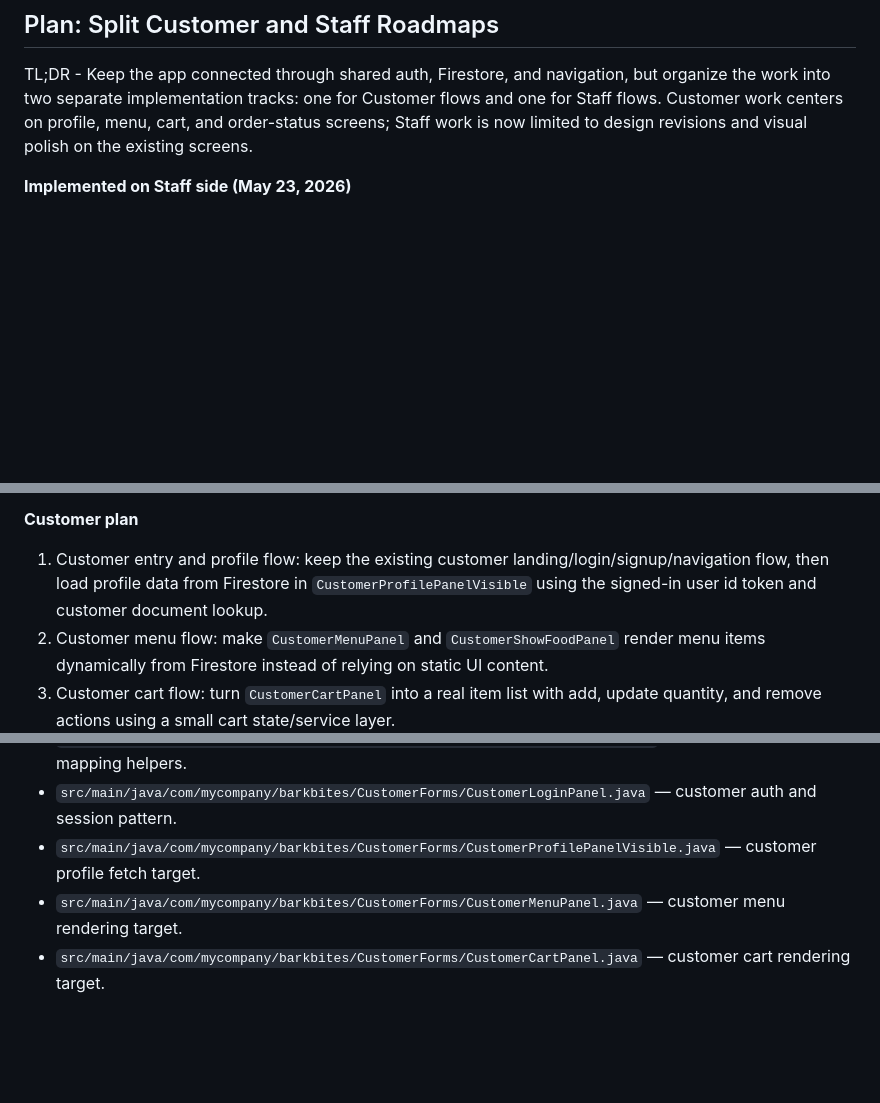
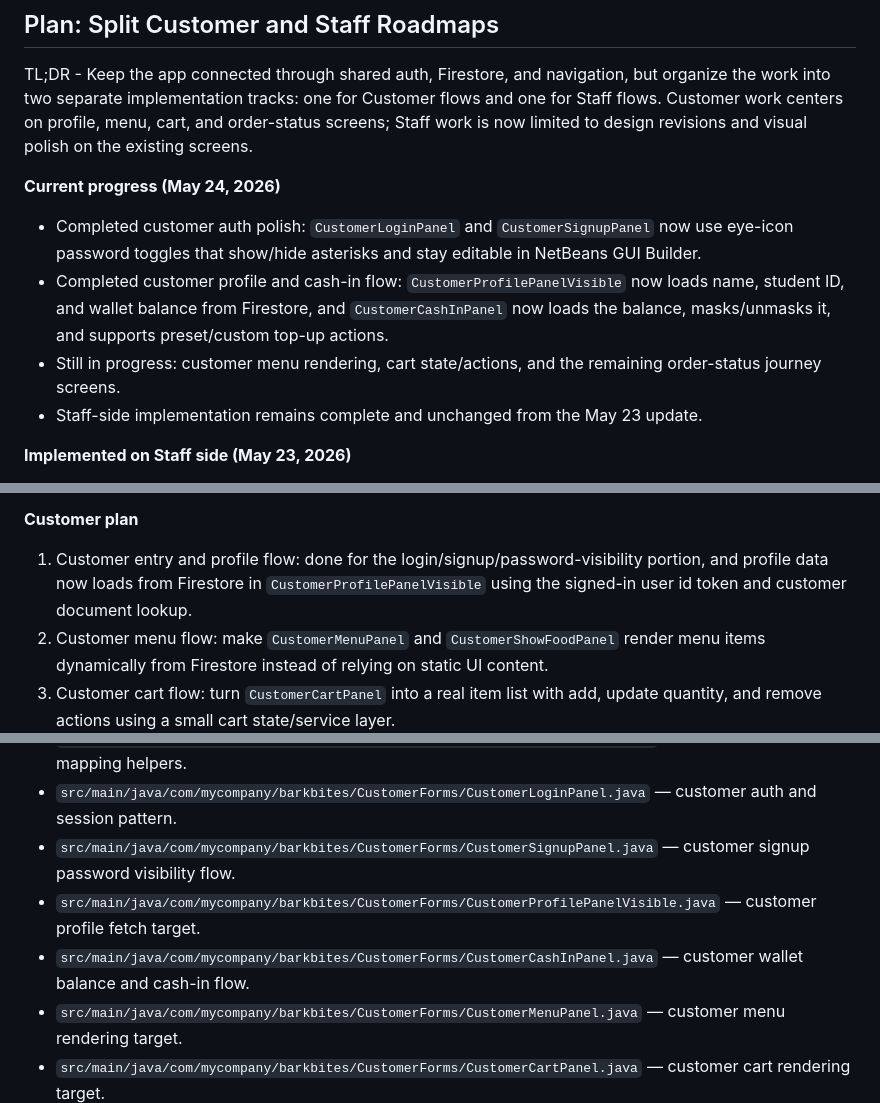
Before and after one commit to dwayynnee/BarkBites, a Markdown page: plan.md, 3 parts joined by grey strips. Rendered like a GitHub page; blank space fills up the shorter version.

Commit message:
UPDATED THE PLAN BASE ON THE PROGRESS OF THE SYSTEM

```diff
--- a/plan.md
+++ b/plan.md
@@ -1,6 +1,12 @@
 ## Plan: Split Customer and Staff Roadmaps
 
 TL;DR - Keep the app connected through shared auth, Firestore, and navigation, but organize the work into two separate implementation tracks: one for Customer flows and one for Staff flows. Customer work centers on profile, menu, cart, and order-status screens; Staff work is now limited to design revisions and visual polish on the existing screens.
+
+**Current progress (May 24, 2026)**
+- Completed customer auth polish: `CustomerLoginPanel` and `CustomerSignupPanel` now use eye-icon password toggles that show/hide asterisks and stay editable in NetBeans GUI Builder.
+- Completed customer profile and cash-in flow: `CustomerProfilePanelVisible` now loads name, student ID, and wallet balance from Firestore, and `CustomerCashInPanel` now loads the balance, masks/unmasks it, and supports preset/custom top-up actions.
+- Still in progress: customer menu rendering, cart state/actions, and the remaining order-status journey screens.
+- Staff-side implementation remains complete and unchanged from the May 23 update.
 
 **Implemented on Staff side (May 23, 2026)**
 - Added an editable Firestore schema layer in `StaffDatabaseSchema` so the collection/document names can be renamed later without touching every screen.
@@ -18,7 +24,7 @@ TL;DR - Keep the app connected through shared auth, Firestore, and navigation, b
 - Keep customer session data and staff session data logically separate, even though they share the same Firebase project.
 
 **Customer plan**
-1. Customer entry and profile flow: keep the existing customer landing/login/signup/navigation flow, then load profile data from Firestore in `CustomerProfilePanelVisible` using the signed-in user id token and customer document lookup.
+1. Customer entry and profile flow: done for the login/signup/password-visibility portion, and profile data now loads from Firestore in `CustomerProfilePanelVisible` using the signed-in user id token and customer document lookup.
 2. Customer menu flow: make `CustomerMenuPanel` and `CustomerShowFoodPanel` render menu items dynamically from Firestore instead of relying on static UI content.
 3. Customer cart flow: turn `CustomerCartPanel` into a real item list with add, update quantity, and remove actions using a small cart state/service layer.
 4. Customer order-status flow: keep the existing order confirmation, processing, ready-pickup, voucher, reset-password, and recovery screens as the customer-facing post-order journey.
@@ -38,7 +44,9 @@ TL;DR - Keep the app connected through shared auth, Firestore, and navigation, b
 - `src/main/java/com/mycompany/barkbites/data/firestore/FirestoreRestClient.java` — shared Firestore REST access.
 - `src/main/java/com/mycompany/barkbites/data/firestore/FirestoreDocuments.java` — shared document mapping helpers.
 - `src/main/java/com/mycompany/barkbites/CustomerForms/CustomerLoginPanel.java` — customer auth and session pattern.
+- `src/main/java/com/mycompany/barkbites/CustomerForms/CustomerSignupPanel.java` — customer signup password visibility flow.
 - `src/main/java/com/mycompany/barkbites/CustomerForms/CustomerProfilePanelVisible.java` — customer profile fetch target.
+- `src/main/java/com/mycompany/barkbites/CustomerForms/CustomerCashInPanel.java` — customer wallet balance and cash-in flow.
 - `src/main/java/com/mycompany/barkbites/CustomerForms/CustomerMenuPanel.java` — customer menu rendering target.
 - `src/main/java/com/mycompany/barkbites/CustomerForms/CustomerCartPanel.java` — customer cart rendering target.
 - `src/main/java/com/mycompany/barkbites/StaffForms/StaffLandingPage.java` — staff entry screen.
```
